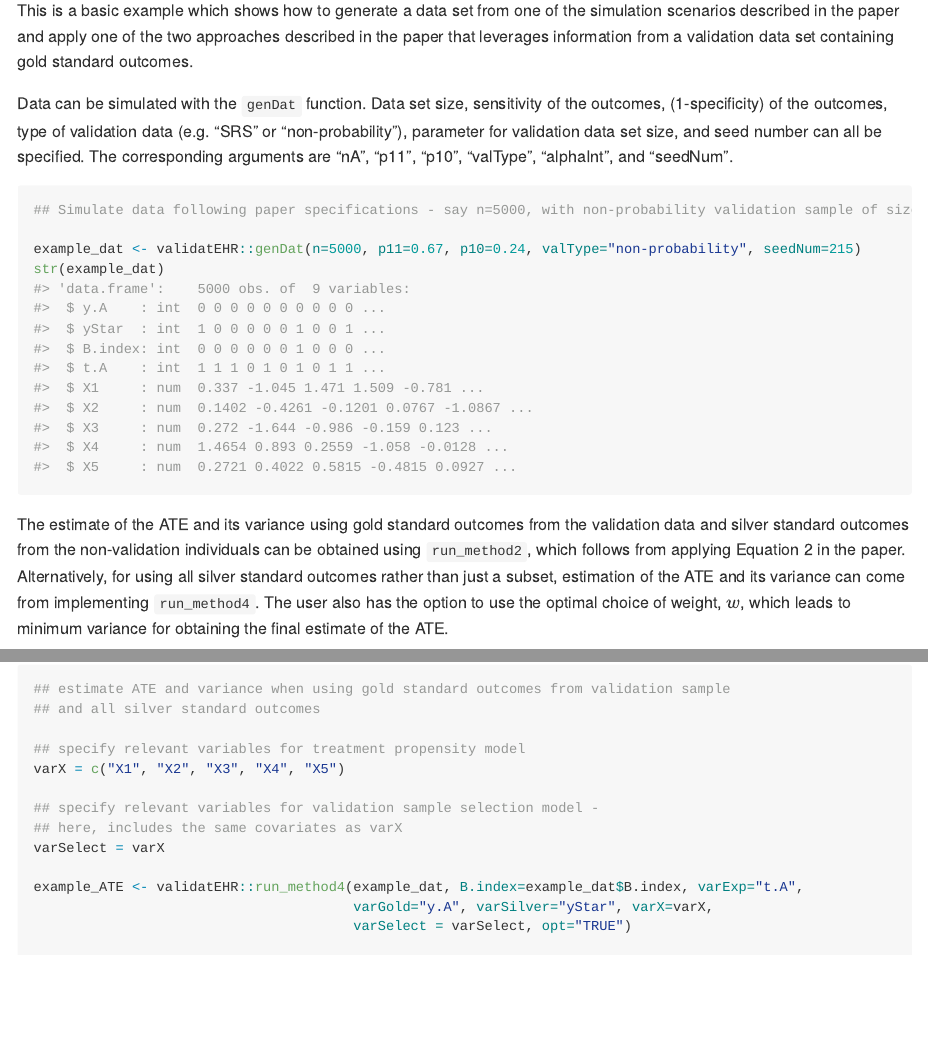
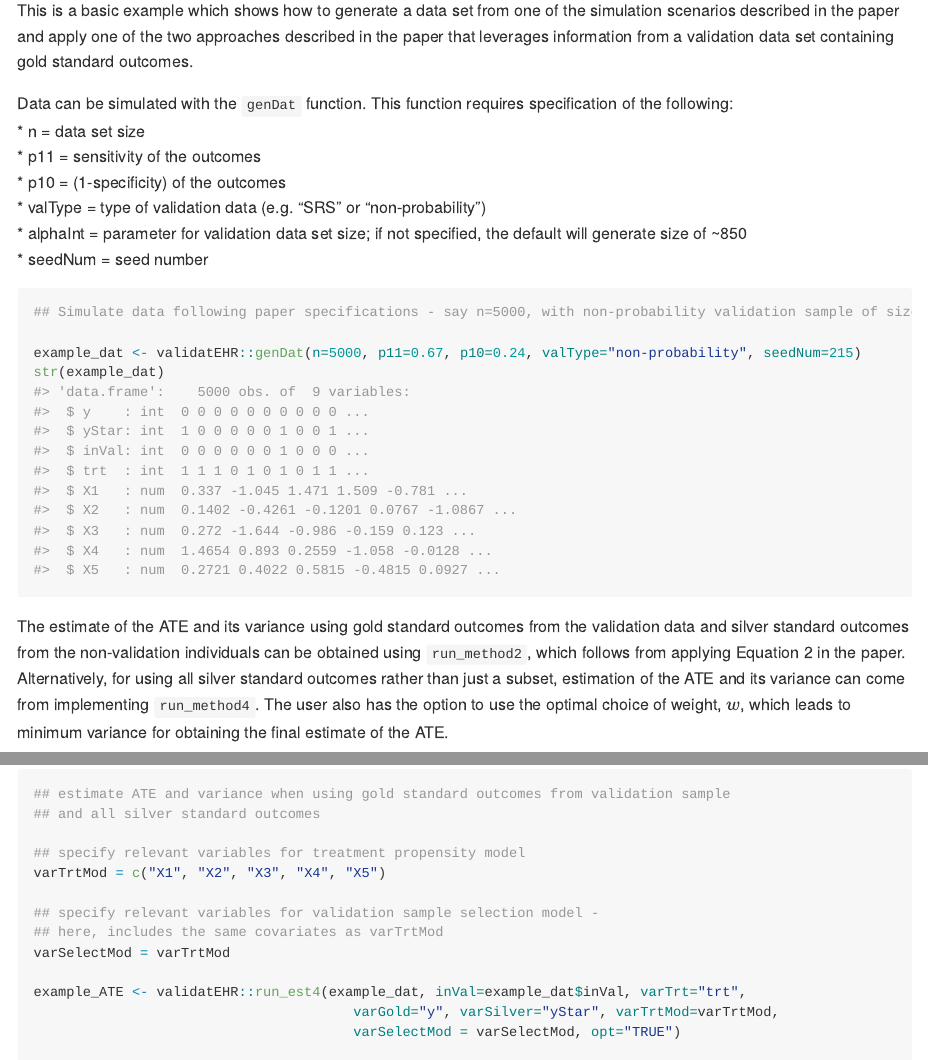
Before and after one commit to jshen650/validatEHR, an R Markdown document (README.Rmd): the page in a window 1100 px wide, from 480 px down, and a second part further down, joined at a grey line. The pictures show the output file README.md that the author committed with the source, drawn offline in the style of GitHub.

Commit message:
additional mods for readme

````diff
--- a/README.Rmd
+++ b/README.Rmd
@@ -33,7 +33,13 @@ This is a basic example which shows how to generate a data set from one of the s
 library(validatEHR)
 ```
 
-Data can be simulated with the `genDat` function. Data set size, sensitivity of the outcomes, (1-specificity) of the outcomes, type of validation data (e.g. "SRS" or "non-probability"), parameter for validation data set size, and seed number can all be specified. The corresponding arguments are "nA", "p11", "p10", "valType", "alphaInt", and "seedNum".
+Data can be simulated with the `genDat` function. This function requires specification of the following:
+* n = data set size
+* p11 = sensitivity of the outcomes
+* p10 = (1-specificity) of the outcomes
+* valType = type of validation data (e.g. "SRS" or "non-probability")
+* alphaInt = parameter for validation data set size; if not specified, the default will generate size of ~850
+* seedNum = seed number
 
 ```{r example data, include=TRUE}
 ## Simulate data following paper specifications - say n=5000, with non-probability validation sample of size nV~850
@@ -49,15 +55,15 @@ The estimate of the ATE and its variance using gold standard outcomes from the v
 ## and all silver standard outcomes
 
 ## specify relevant variables for treatment propensity model
-varX = c("X1", "X2", "X3", "X4", "X5")
+varTrtMod = c("X1", "X2", "X3", "X4", "X5")
 
 ## specify relevant variables for validation sample selection model -
-## here, includes the same covariates as varX
-varSelect = varX
+## here, includes the same covariates as varTrtMod
+varSelectMod = varTrtMod
 
-example_ATE <- validatEHR::run_method4(example_dat, B.index=example_dat$B.index, varExp="t.A",
-                                       varGold="y.A", varSilver="yStar", varX=varX,
-                                       varSelect = varSelect, opt="TRUE")
+example_ATE <- validatEHR::run_est4(example_dat, inVal=example_dat$inVal, varTrt="trt",
+                                       varGold="y", varSilver="yStar", varTrtMod=varTrtMod,
+                                       varSelectMod = varSelectMod, opt="TRUE")
 
 ## display optimal choice of weight w, final estimate of ATE, final variance estimate of ATE,
 # estimate of ATE using validation data, variance estimate of ATE using validation data,
````
Also changed, not shown: R/run_est2.R (+1 -1 lines), R/run_est4.R (+1 -1 lines), README.md, 5 other files.
